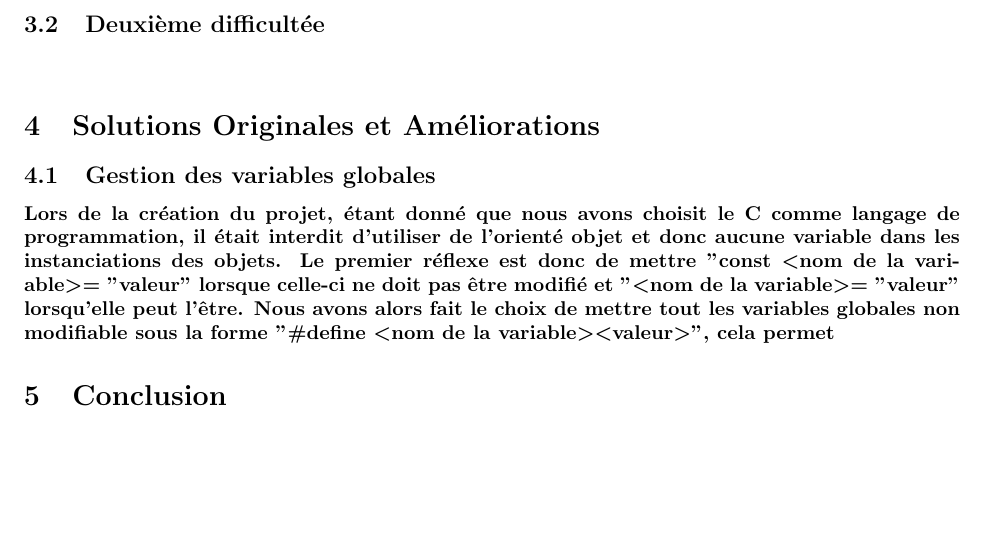
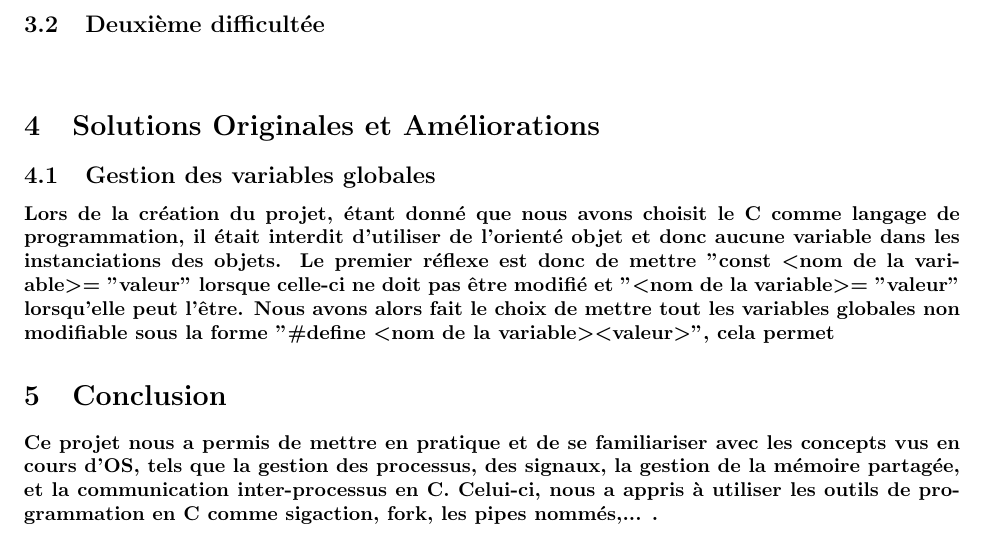
Before and after one commit to romainlief/Chat-Inter-Process-Communication-System, a LaTeX document (rapport.tex): part of page 3 of 3, cut so that both start at the same text, the shorter picture padded with empty space. Compiled offline with pdfLaTeX.

Commit message:
amélioration rapport

```diff
--- a/rapport.tex
+++ b/rapport.tex
@@ -73,7 +73,10 @@ peut l'être. Nous avons alors fait le choix de mettre tout les variables global
 "\#define \textless nom de la variable\textgreater \textless valeur\textgreater", cela permet }
 
 \section{Conclusion}
-\paragraph{}
+\paragraph{Ce projet nous a permis de mettre en pratique et de se familiariser avec les concepts vus en cours d'OS,
+tels que la gestion des processus, des signaux, la gestion de la mémoire partagée, et la communication inter-processus en C.
+Celui-ci, nous a appris à utiliser les outils de programmation en C comme sigaction, fork, les pipes nommés,... .
+}
 
 
 
```
Also changed, not shown: rapport.pdf, 5 other files.
